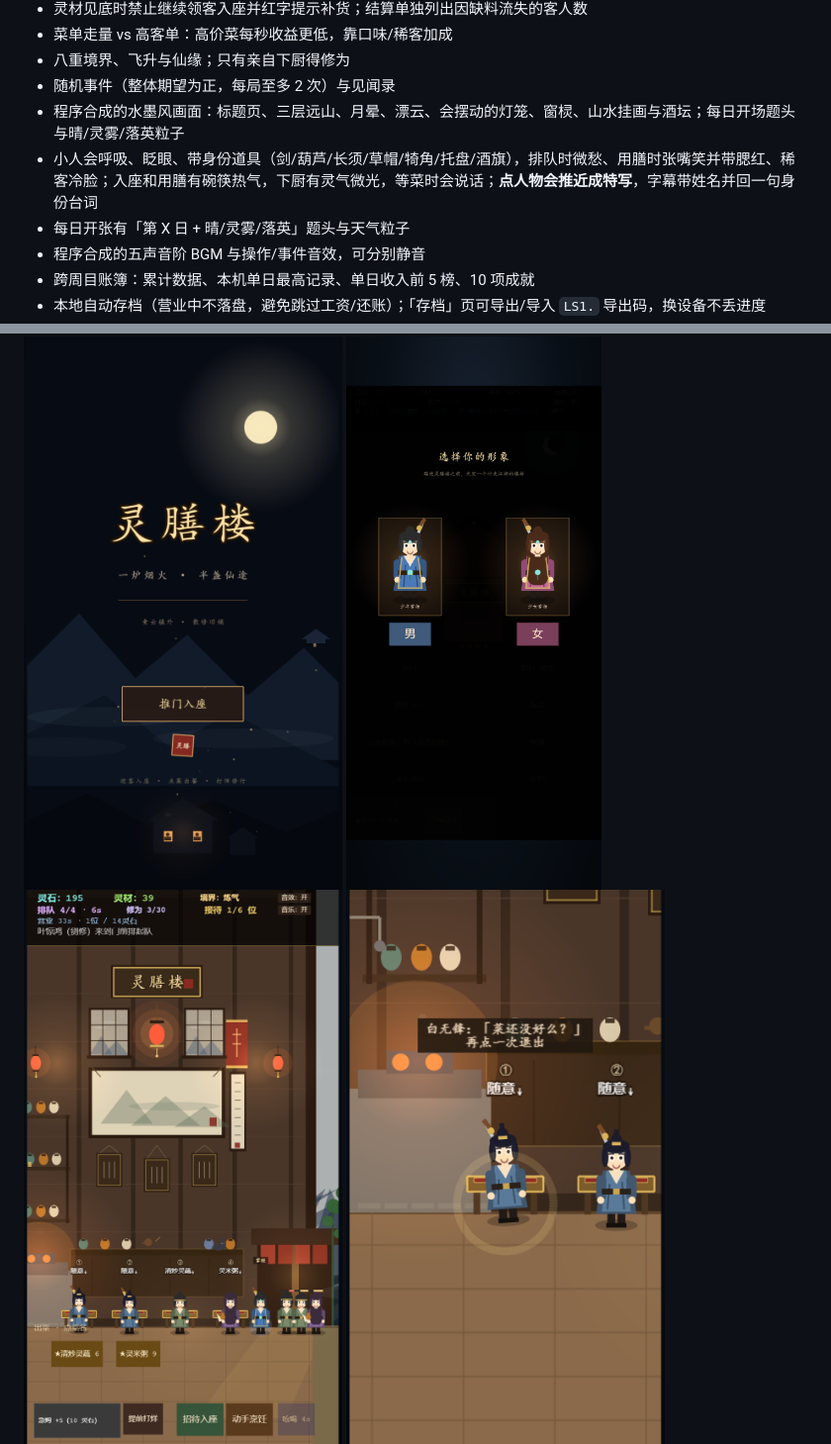
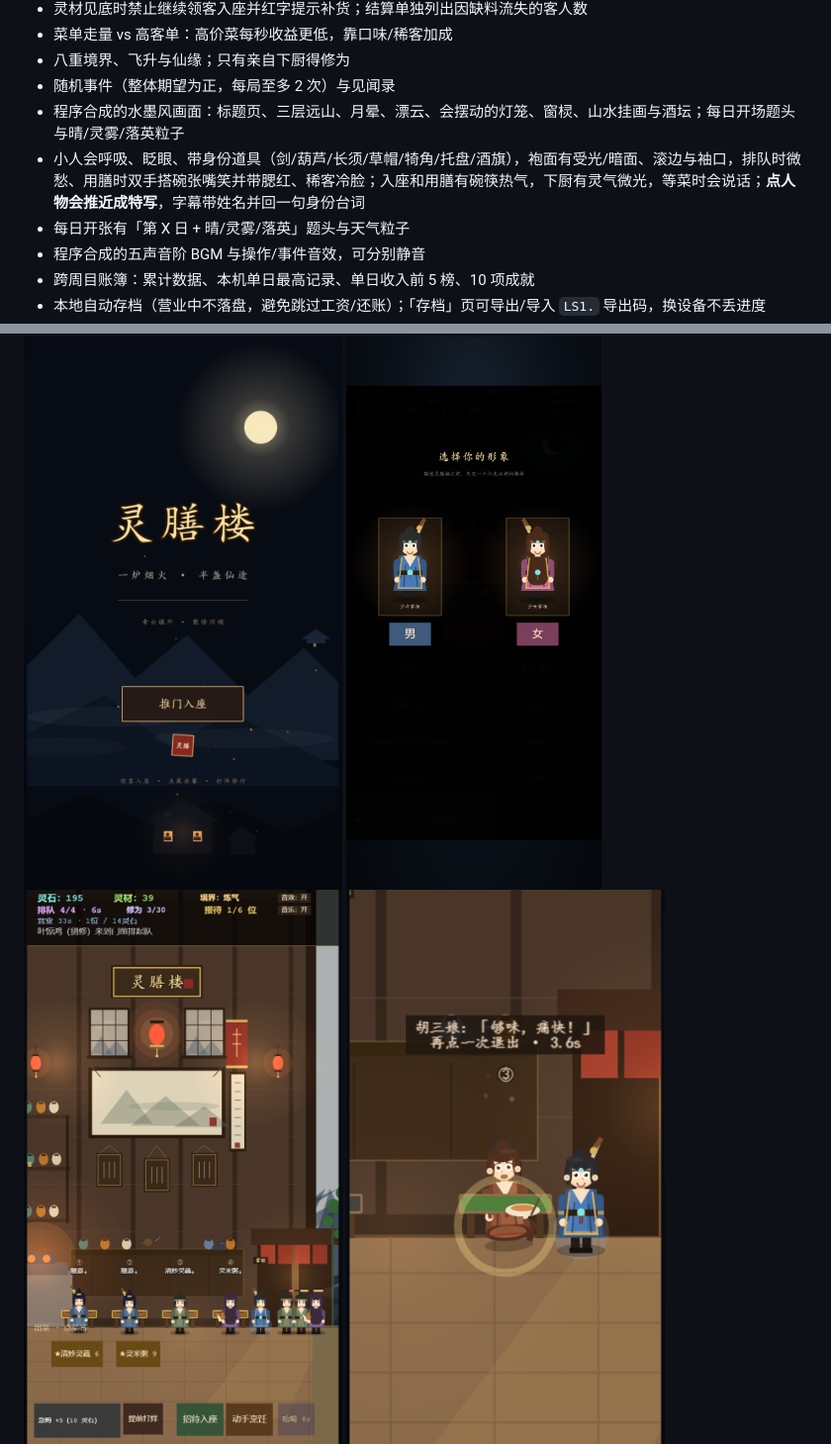
Before and after one commit to forteencdbw/XXJL, a Markdown page: README.md, 2 parts joined by grey strips. Shown at 99% size. Drawn GitHub-style; pictures changed too: docs/screenshots/character-focus.png.

```diff
--- a/README.md
+++ b/README.md
@@ -39,7 +39,7 @@ npm run build   # 生产构建
 - 八重境界、飞升与仙缘；只有亲自下厨得修为
 - 随机事件（整体期望为正，每局至多 2 次）与见闻录
 - 程序合成的水墨风画面：标题页、三层远山、月晕、漂云、会摆动的灯笼、窗棂、山水挂画与酒坛；每日开场题头与晴/灵雾/落英粒子
-- 小人会呼吸、眨眼、带身份道具（剑/葫芦/长须/草帽/犄角/托盘/酒旗），排队时微愁、用膳时张嘴笑并带腮红、稀客冷脸；入座和用膳有碗筷热气，下厨有灵气微光，等菜时会说话；**点人物会推近成特写**，字幕带姓名并回一句身份台词
+- 小人会呼吸、眨眼、带身份道具（剑/葫芦/长须/草帽/犄角/托盘/酒旗），袍面有受光/暗面、滚边与袖口，排队时微愁、用膳时双手搭碗张嘴笑并带腮红、稀客冷脸；入座和用膳有碗筷热气，下厨有灵气微光，等菜时会说话；**点人物会推近成特写**，字幕带姓名并回一句身份台词
 - 每日开张有「第 X 日 + 晴/灵雾/落英」题头与天气粒子
 - 程序合成的五声音阶 BGM 与操作/事件音效，可分别静音
 - 跨周目账簿：累计数据、本机单日最高记录、单日收入前 5 榜、10 项成就
```
Also changed, not shown: docs/playtest.md (+17 -4 lines), 1 other file.
